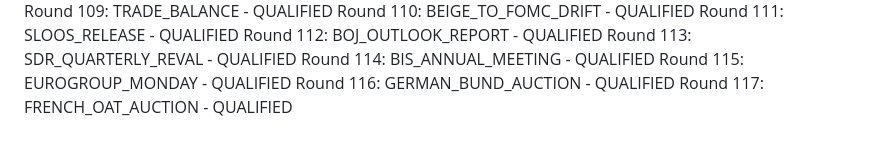
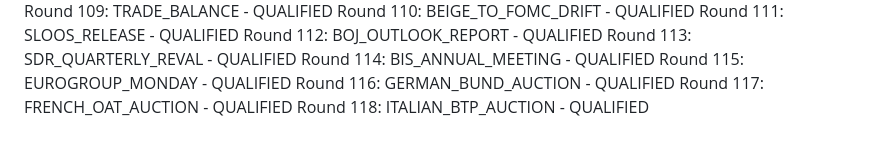
Before and after one commit to athenixai-lab/claude2, a Markdown page: zenyth-ideation/state/round_log.md, the part around the change. Rendered like a GitHub page.

Commit message:
Round 118: ITALIAN_BTP_AUCTION - QUALIFIED

```diff
--- a/zenyth-ideation/state/round_log.md
+++ b/zenyth-ideation/state/round_log.md
@@ -116,3 +116,4 @@ Round 114: BIS_ANNUAL_MEETING - QUALIFIED
 Round 115: EUROGROUP_MONDAY - QUALIFIED
 Round 116: GERMAN_BUND_AUCTION - QUALIFIED
 Round 117: FRENCH_OAT_AUCTION - QUALIFIED
+Round 118: ITALIAN_BTP_AUCTION - QUALIFIED
```
Also changed, not shown: 1 other file.
